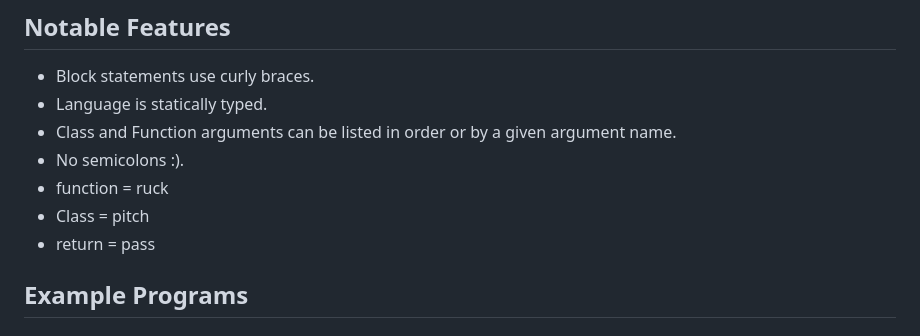
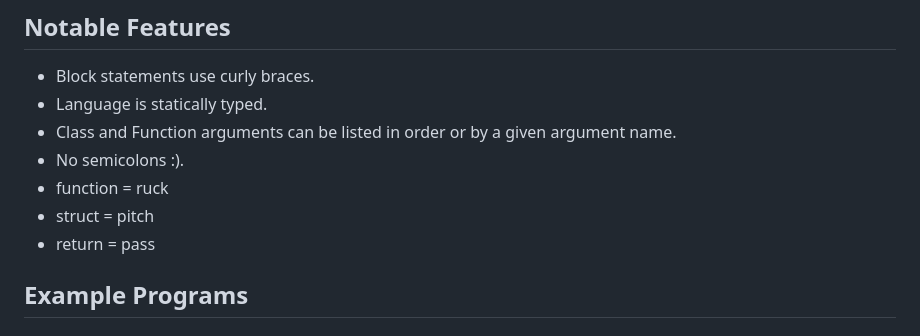
Before and after one commit to c44rson/Quanco, a Markdown page: README.md, the part around the change. Rendered like a GitHub page.

```diff
--- a/README.md
+++ b/README.md
@@ -12,7 +12,7 @@ One evening after a challenging and rather cumbersome Loyola Rugby practice in S
 * Class and Function arguments can be listed in order or by a given argument name.
 * No semicolons :).
 * function = ruck
-* Class = pitch
+* struct = pitch
 * return = pass
 
 ## Example Programs
```
